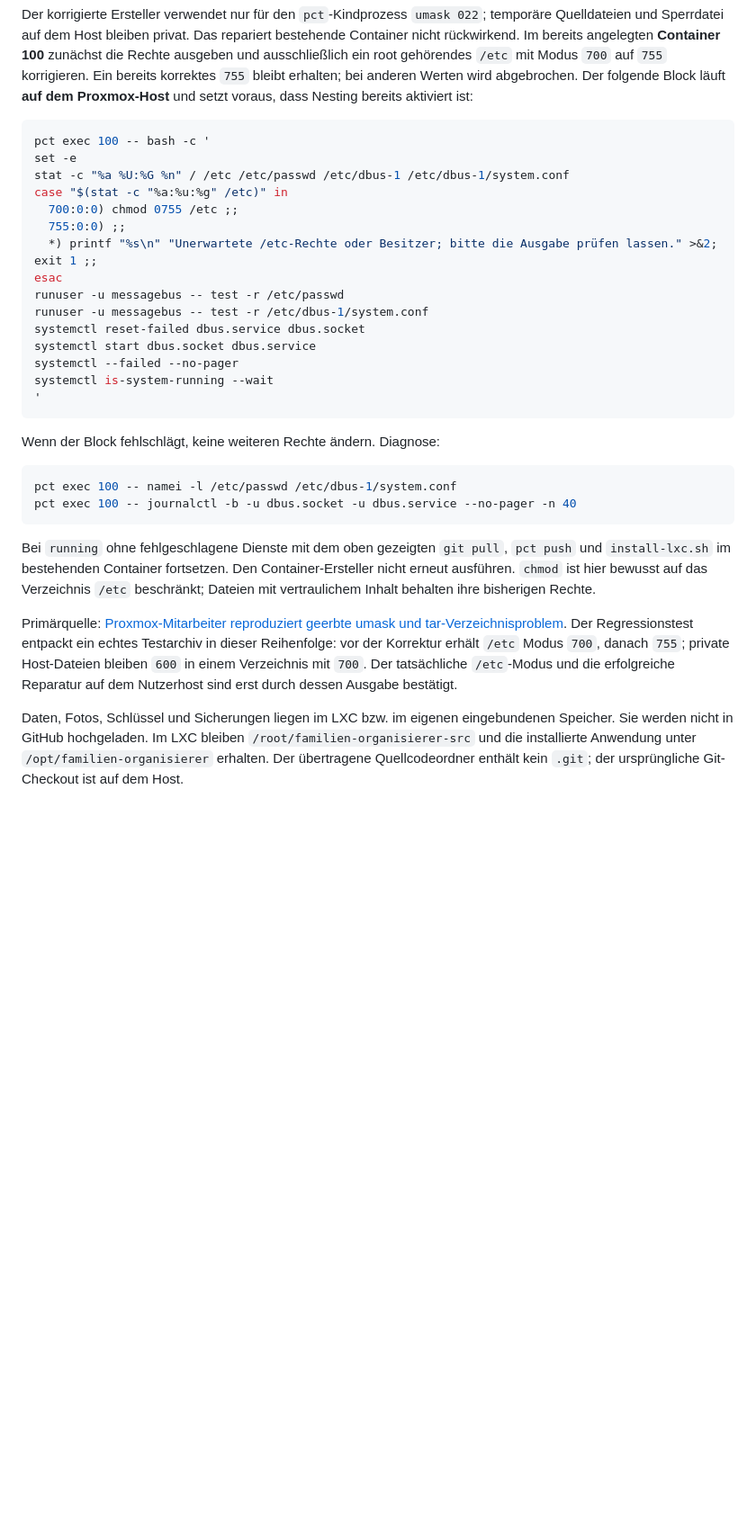
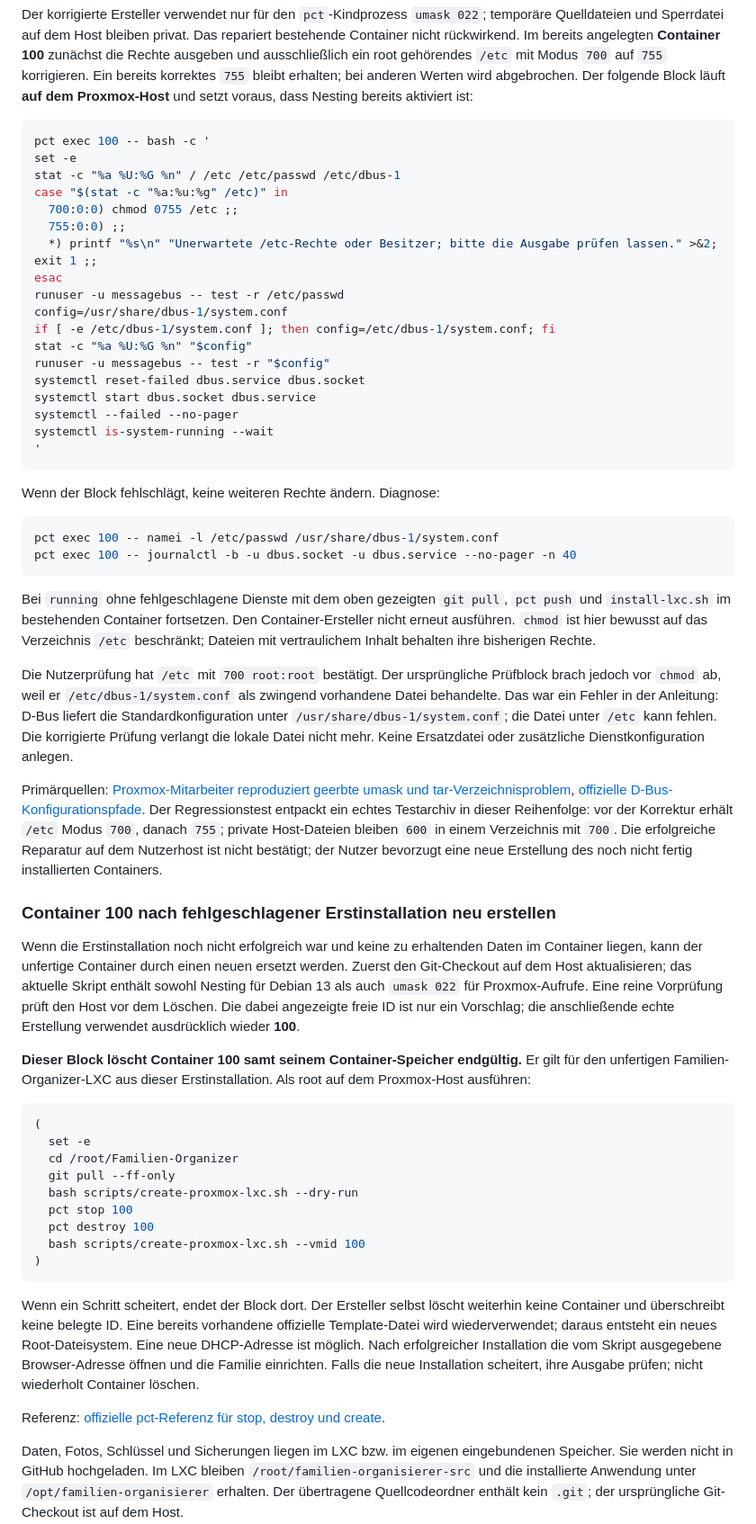
Before and after one commit to etzewetze/Familien-Organizer, a Markdown page: docs/PROXMOX.md, the part around the change. Shown at 90% size. Drawn GitHub-style; blank space fills up the shorter version.

Commit message:
Correct D-Bus config check and document fresh creation of failed LXC 100

````diff
--- a/docs/PROXMOX.md
+++ b/docs/PROXMOX.md
@@ -222,14 +222,17 @@ Der korrigierte Ersteller verwendet nur für den `pct`-Kindprozess `umask 022`;
 ```bash
 pct exec 100 -- bash -c '
 set -e
-stat -c "%a %U:%G %n" / /etc /etc/passwd /etc/dbus-1 /etc/dbus-1/system.conf
+stat -c "%a %U:%G %n" / /etc /etc/passwd /etc/dbus-1
 case "$(stat -c "%a:%u:%g" /etc)" in
   700:0:0) chmod 0755 /etc ;;
   755:0:0) ;;
   *) printf "%s\n" "Unerwartete /etc-Rechte oder Besitzer; bitte die Ausgabe prüfen lassen." >&2; exit 1 ;;
 esac
 runuser -u messagebus -- test -r /etc/passwd
-runuser -u messagebus -- test -r /etc/dbus-1/system.conf
+config=/usr/share/dbus-1/system.conf
+if [ -e /etc/dbus-1/system.conf ]; then config=/etc/dbus-1/system.conf; fi
+stat -c "%a %U:%G %n" "$config"
+runuser -u messagebus -- test -r "$config"
 systemctl reset-failed dbus.service dbus.socket
 systemctl start dbus.socket dbus.service
 systemctl --failed --no-pager
@@ -240,13 +243,37 @@ systemctl is-system-running --wait
 Wenn der Block fehlschlägt, keine weiteren Rechte ändern. Diagnose:
 
 ```bash
-pct exec 100 -- namei -l /etc/passwd /etc/dbus-1/system.conf
+pct exec 100 -- namei -l /etc/passwd /usr/share/dbus-1/system.conf
 pct exec 100 -- journalctl -b -u dbus.socket -u dbus.service --no-pager -n 40
 ```
 
 Bei `running` ohne fehlgeschlagene Dienste mit dem oben gezeigten `git pull`, `pct push` und `install-lxc.sh` im bestehenden Container fortsetzen. Den Container-Ersteller nicht erneut ausführen. `chmod` ist hier bewusst auf das Verzeichnis `/etc` beschränkt; Dateien mit vertraulichem Inhalt behalten ihre bisherigen Rechte.
 
-Primärquelle: [Proxmox-Mitarbeiter reproduziert geerbte umask und tar-Verzeichnisproblem](https://forum.proxmox.com/threads/creating-a-debian-or-ubuntu-lxc-with-the-pct-create-command-makes-etc-in-the-container-not-world-readable.161231/). Der Regressionstest entpackt ein echtes Testarchiv in dieser Reihenfolge: vor der Korrektur erhält `/etc` Modus `700`, danach `755`; private Host-Dateien bleiben `600` in einem Verzeichnis mit `700`. Der tatsächliche `/etc`-Modus und die erfolgreiche Reparatur auf dem Nutzerhost sind erst durch dessen Ausgabe bestätigt.
+Die Nutzerprüfung hat `/etc` mit `700 root:root` bestätigt. Der ursprüngliche Prüfblock brach jedoch vor `chmod` ab, weil er `/etc/dbus-1/system.conf` als zwingend vorhandene Datei behandelte. Das war ein Fehler in der Anleitung: D-Bus liefert die Standardkonfiguration unter `/usr/share/dbus-1/system.conf`; die Datei unter `/etc` kann fehlen. Die korrigierte Prüfung verlangt die lokale Datei nicht mehr. Keine Ersatzdatei oder zusätzliche Dienstkonfiguration anlegen.
+
+Primärquellen: [Proxmox-Mitarbeiter reproduziert geerbte umask und tar-Verzeichnisproblem](https://forum.proxmox.com/threads/creating-a-debian-or-ubuntu-lxc-with-the-pct-create-command-makes-etc-in-the-container-not-world-readable.161231/), [offizielle D-Bus-Konfigurationspfade](https://dbus.freedesktop.org/doc/dbus-daemon.1.html). Der Regressionstest entpackt ein echtes Testarchiv in dieser Reihenfolge: vor der Korrektur erhält `/etc` Modus `700`, danach `755`; private Host-Dateien bleiben `600` in einem Verzeichnis mit `700`. Die erfolgreiche Reparatur auf dem Nutzerhost ist nicht bestätigt; der Nutzer bevorzugt eine neue Erstellung des noch nicht fertig installierten Containers.
+
+### Container 100 nach fehlgeschlagener Erstinstallation neu erstellen
+
+Wenn die Erstinstallation noch nicht erfolgreich war und keine zu erhaltenden Daten im Container liegen, kann der unfertige Container durch einen neuen ersetzt werden. Zuerst den Git-Checkout auf dem Host aktualisieren; das aktuelle Skript enthält sowohl Nesting für Debian 13 als auch `umask 022` für Proxmox-Aufrufe. Eine reine Vorprüfung prüft den Host vor dem Löschen. Die dabei angezeigte freie ID ist nur ein Vorschlag; die anschließende echte Erstellung verwendet ausdrücklich wieder **100**.
+
+**Dieser Block löscht Container 100 samt seinem Container-Speicher endgültig.** Er gilt für den unfertigen Familien-Organizer-LXC aus dieser Erstinstallation. Als root auf dem Proxmox-Host ausführen:
+
+```bash
+(
+  set -e
+  cd /root/Familien-Organizer
+  git pull --ff-only
+  bash scripts/create-proxmox-lxc.sh --dry-run
+  pct stop 100
+  pct destroy 100
+  bash scripts/create-proxmox-lxc.sh --vmid 100
+)
+```
+
+Wenn ein Schritt scheitert, endet der Block dort. Der Ersteller selbst löscht weiterhin keine Container und überschreibt keine belegte ID. Eine bereits vorhandene offizielle Template-Datei wird wiederverwendet; daraus entsteht ein neues Root-Dateisystem. Eine neue DHCP-Adresse ist möglich. Nach erfolgreicher Installation die vom Skript ausgegebene Browser-Adresse öffnen und die Familie einrichten. Falls die neue Installation scheitert, ihre Ausgabe prüfen; nicht wiederholt Container löschen.
+
+Referenz: [offizielle pct-Referenz für stop, destroy und create](https://github.com/proxmox/pve-docs/blob/master/generated/pct.1-synopsis.adoc).
 
 Daten, Fotos, Schlüssel und Sicherungen liegen im LXC bzw. im eigenen eingebundenen Speicher. Sie werden nicht in GitHub hochgeladen. Im LXC bleiben `/root/familien-organisierer-src` und die installierte Anwendung unter `/opt/familien-organisierer` erhalten. Der übertragene Quellcodeordner enthält kein `.git`; der ursprüngliche Git-Checkout ist auf dem Host.
 
````
Also changed, not shown: PROJECT_STATE.md (+5 -1 lines).
